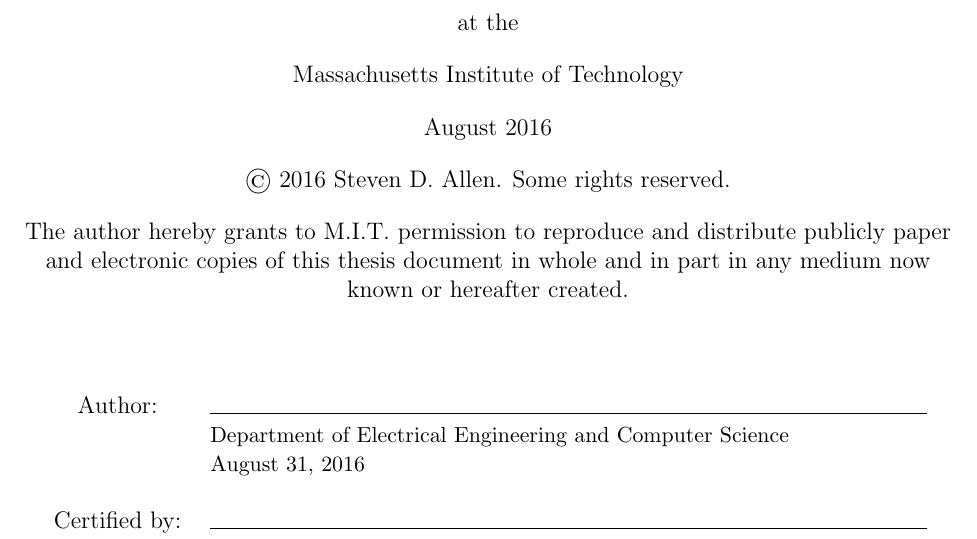
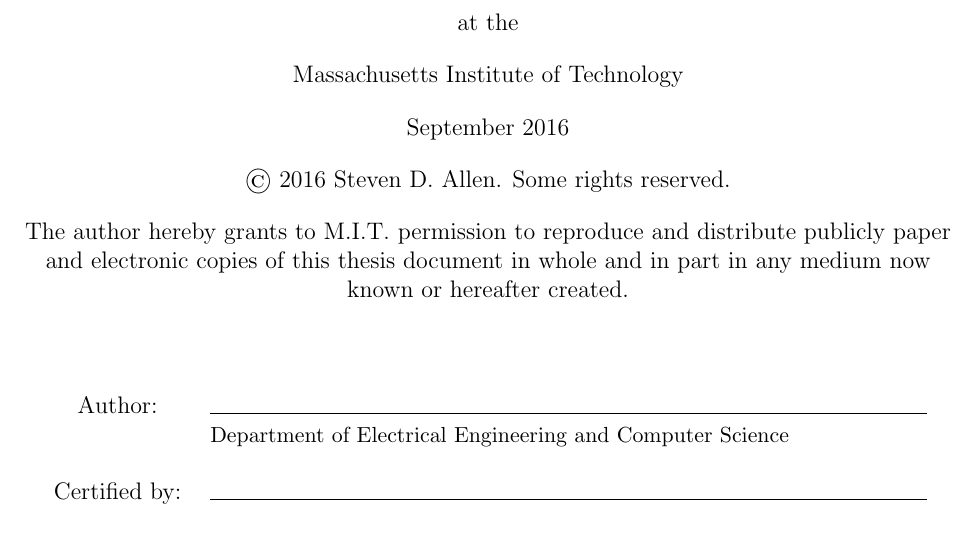
Before and after one commit to haystack/dracl, a LaTeX thesis (thesis/thesis.tex): part of page 1 of 158, cut so that both start at the same text. Compiled offline with pdfLaTeX.

Commit message:
Fix dates

```diff
--- a/thesis/thesis.tex
+++ b/thesis/thesis.tex
@@ -40,7 +40,7 @@
 
 \title{DRACL}
 \author{Steven Allen}
-\date{August 31, 2016}
+\date{September 2016}
 
 \newcommand{\note}[1]{\vspace{1em} \begin{spacing}{1}\textit{\textbf{Note:} #1}\end{spacing}\vspace{1em}}
 \DeclareMathOperator{\e}{\mathbf{e}}
@@ -120,7 +120,7 @@
 
       Massachusetts Institute of Technology
 
-      August 2016
+      \thedate
 
       \copyright~2016 Steven D. Allen. Some rights reserved.
 
@@ -132,7 +132,6 @@
       \begin{tabular}{c l}
         Author: & \hrulefill \\
                 & {\small Department of Electrical Engineering and Computer Science } \\
-                & {\small August 31, 2016 } \\
         \\
         Certified by: & \hrulefill \\
                 & {\small David Karger, Professor, Thesis Supervisor } \\
```
Also changed, not shown: thesis/thesis.pdf.
